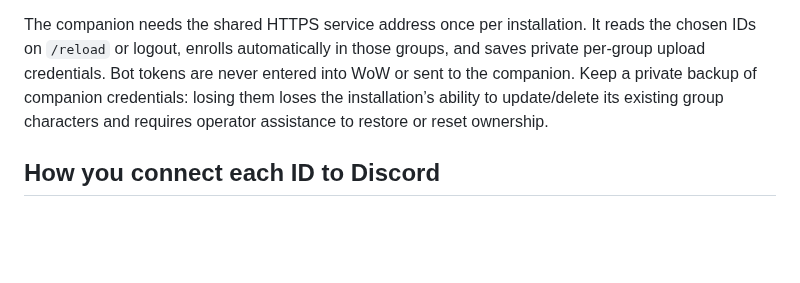
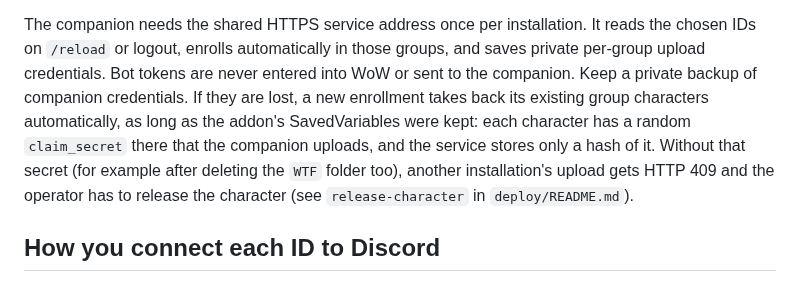
Before and after one commit to fraval13/wow-status-discord-updates, a Markdown page: docs/GROUPS.md, the part around the change. GitHub-like rendering; blank space fills up the shorter version.

```diff
--- a/docs/GROUPS.md
+++ b/docs/GROUPS.md
@@ -52,9 +52,13 @@ Use the addon’s **Mark as my main** button for main/alt labels in ID-joined gr
 The companion needs the shared HTTPS service address once per installation. It
 reads the chosen IDs on `/reload` or logout, enrolls automatically in those groups,
 and saves private per-group upload credentials. Bot tokens are never entered into
-WoW or sent to the companion. Keep a private backup of companion credentials:
-losing them loses the installation’s ability to update/delete its existing group
-characters and requires operator assistance to restore or reset ownership.
+WoW or sent to the companion. Keep a private backup of companion credentials.
+If they are lost, a new enrollment takes back its existing group characters
+automatically, as long as the addon's SavedVariables were kept: each character
+has a random `claim_secret` there that the companion uploads, and the service
+stores only a hash of it. Without that secret (for example after deleting the
+`WTF` folder too), another installation's upload gets HTTP 409 and the operator
+has to release the character (see `release-character` in `deploy/README.md`).
 
 ## How you connect each ID to Discord
 
```
Also changed, not shown: deploy/README.md (+17 -0 lines).
